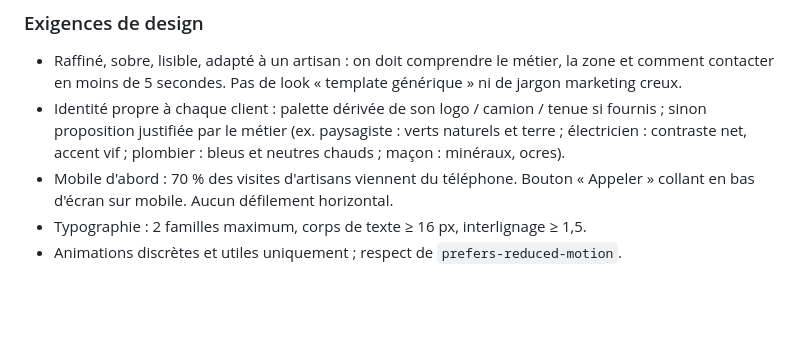
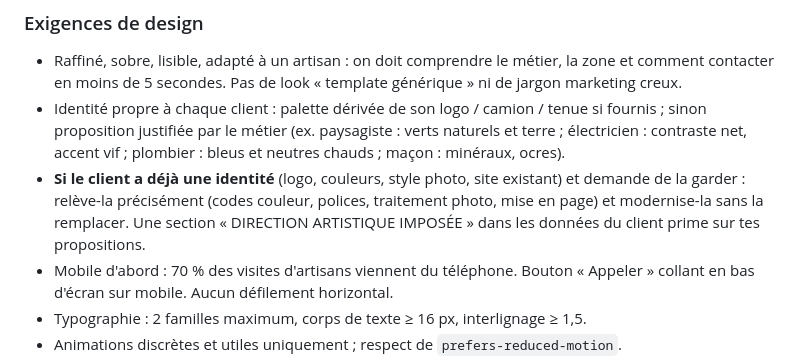
Before and after one commit to maceobirkel-web/maceo-, a Markdown page: prompts/prompt-claude-design-artisans.md, the part around the change. GitHub-like rendering; blank space fills up the shorter version.

Commit message:
Prompt artisans : conserver l'identité existante du client quand il le demande
Co-Authored-By: Claude Opus 5.5 <noreply@anthropic.com>
Claude-Session: https://claude.ai/code/session_012qUBsBhJTF26uNuE3NH3QT

```diff
--- a/prompts/prompt-claude-design-artisans.md
+++ b/prompts/prompt-claude-design-artisans.md
@@ -75,6 +75,9 @@ En 10 lignes maximum :
 - Identité propre à chaque client : palette dérivée de son logo / camion / tenue si fournis ; sinon proposition
   justifiée par le métier (ex. paysagiste : verts naturels et terre ; électricien : contraste net, accent vif ;
   plombier : bleus et neutres chauds ; maçon : minéraux, ocres).
+- **Si le client a déjà une identité** (logo, couleurs, style photo, site existant) et demande de la garder :
+  relève-la précisément (codes couleur, polices, traitement photo, mise en page) et modernise-la sans la
+  remplacer. Une section « DIRECTION ARTISTIQUE IMPOSÉE » dans les données du client prime sur tes propositions.
 - Mobile d'abord : 70 % des visites d'artisans viennent du téléphone. Bouton « Appeler » collant en bas d'écran
   sur mobile. Aucun défilement horizontal.
 - Typographie : 2 familles maximum, corps de texte ≥ 16 px, interlignage ≥ 1,5.
```
